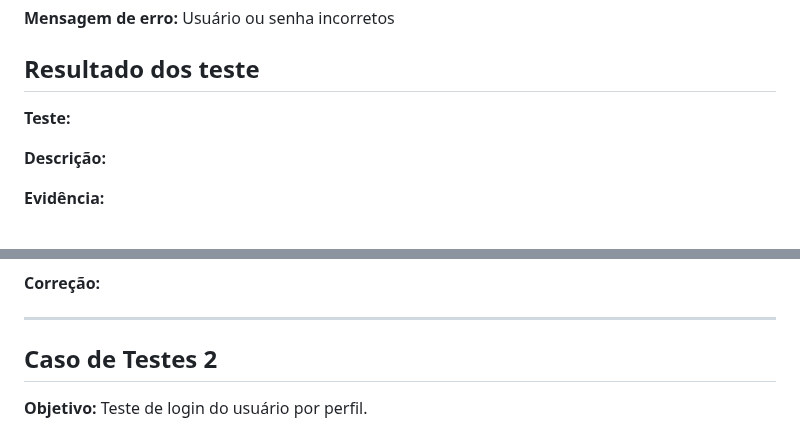
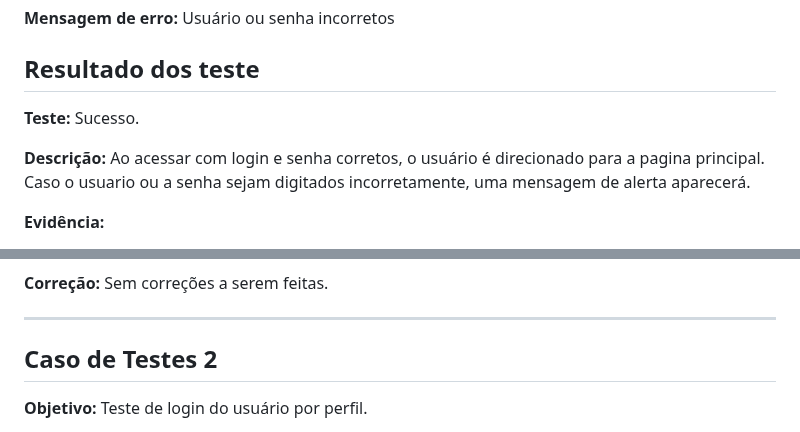
Before and after one commit to ICEI-PUC-Minas-PMV-ADS/pmv-ads-2023-1-e1-proj-web-t5-nolayoff, a Markdown page: docs/09-Registro de Testes de Software.md, 2 parts joined by grey strips. Drawn GitHub-style.

Commit message:
Update 09-Registro de Testes de Software.md
Caso de teste 1 - Juliane

```diff
--- a/docs/09-Registro de Testes de Software.md
+++ b/docs/09-Registro de Testes de Software.md
@@ -19,8 +19,11 @@
 ## Resultado dos teste
 
 **Teste:**
+Sucesso.
 
 **Descrição:**
+Ao acessar com login e senha corretos, o usuário é direcionado para a pagina principal.
+Caso o usuario ou a senha sejam digitados incorretamente, uma mensagem de alerta aparecerá.
 
 **Evidência:**
 
@@ -27,4 +34,5 @@
 **Correção:**
+Sem correções a serem feitas.
 
 ---
 
```
Also changed, not shown: other parts of docs/09-Registro de Testes de Software.md (+4 -0 lines).
